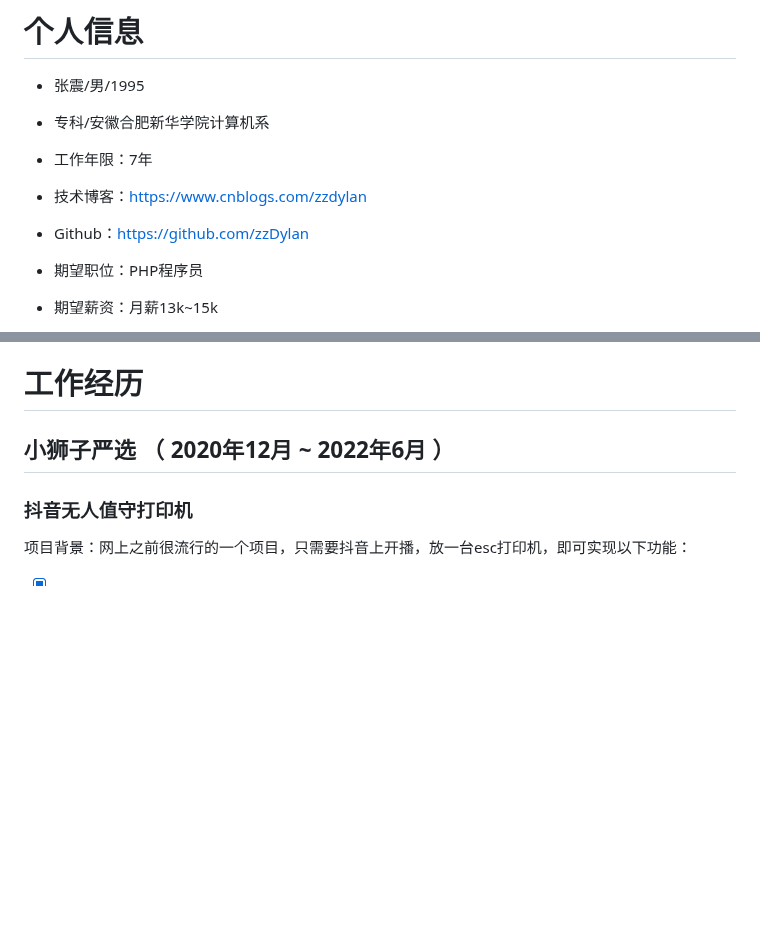
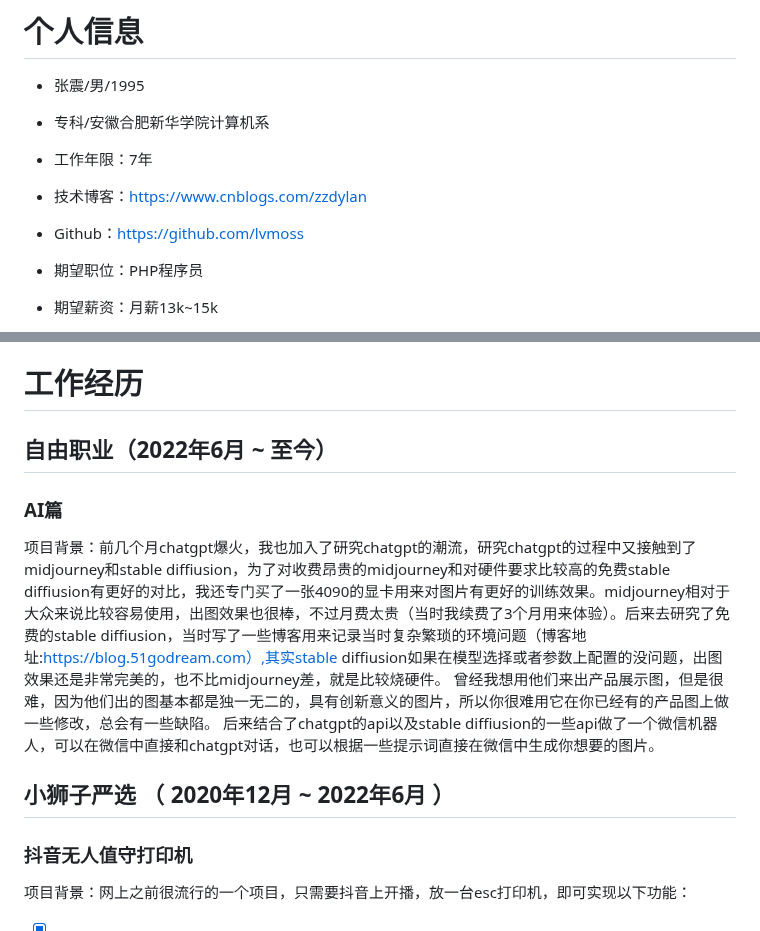
Before and after one commit to zzdylan/zzdylan.github.io, a Markdown page: README.md, 2 parts joined by grey strips. Drawn GitHub-style; blank space fills up the shorter version.

```diff
--- a/README.md
+++ b/README.md
@@ -16,7 +16,7 @@
  - 专科/安徽合肥新华学院计算机系
  - 工作年限：7年
  - 技术博客：https://www.cnblogs.com/zzdylan
- - Github：https://github.com/zzDylan
+ - Github：https://github.com/lvmoss
 
  - 期望职位：PHP程序员
  - 期望薪资：月薪13k~15k
@@ -46,6 +46,13 @@
 
 
 # 工作经历
+
+## 自由职业（2022年6月 ~ 至今）
+
+### AI篇
+项目背景：前几个月chatgpt爆火，我也加入了研究chatgpt的潮流，研究chatgpt的过程中又接触到了midjourney和stable diffiusion，为了对收费昂贵的midjourney和对硬件要求比较高的免费stable diffiusion有更好的对比，我还专门买了一张4090的显卡用来对图片有更好的训练效果。midjourney相对于大众来说比较容易使用，出图效果也很棒，不过月费太贵（当时我续费了3个月用来体验）。后来去研究了免费的stable diffiusion，当时写了一些博客用来记录当时复杂繁琐的环境问题（博客地址:https://blog.51godream.com）,其实stable diffiusion如果在模型选择或者参数上配置的没问题，出图效果还是非常完美的，也不比midjourney差，就是比较烧硬件。
+曾经我想用他们来出产品展示图，但是很难，因为他们出的图基本都是独一无二的，具有创新意义的图片，所以你很难用它在你已经有的产品图上做一些修改，总会有一些缺陷。
+后来结合了chatgpt的api以及stable diffiusion的一些api做了一个微信机器人，可以在微信中直接和chatgpt对话，也可以根据一些提示词直接在微信中生成你想要的图片。
 
 ## 小狮子严选 （ 2020年12月 ~ 2022年6月 ）
 ### 抖音无人值守打印机
```
